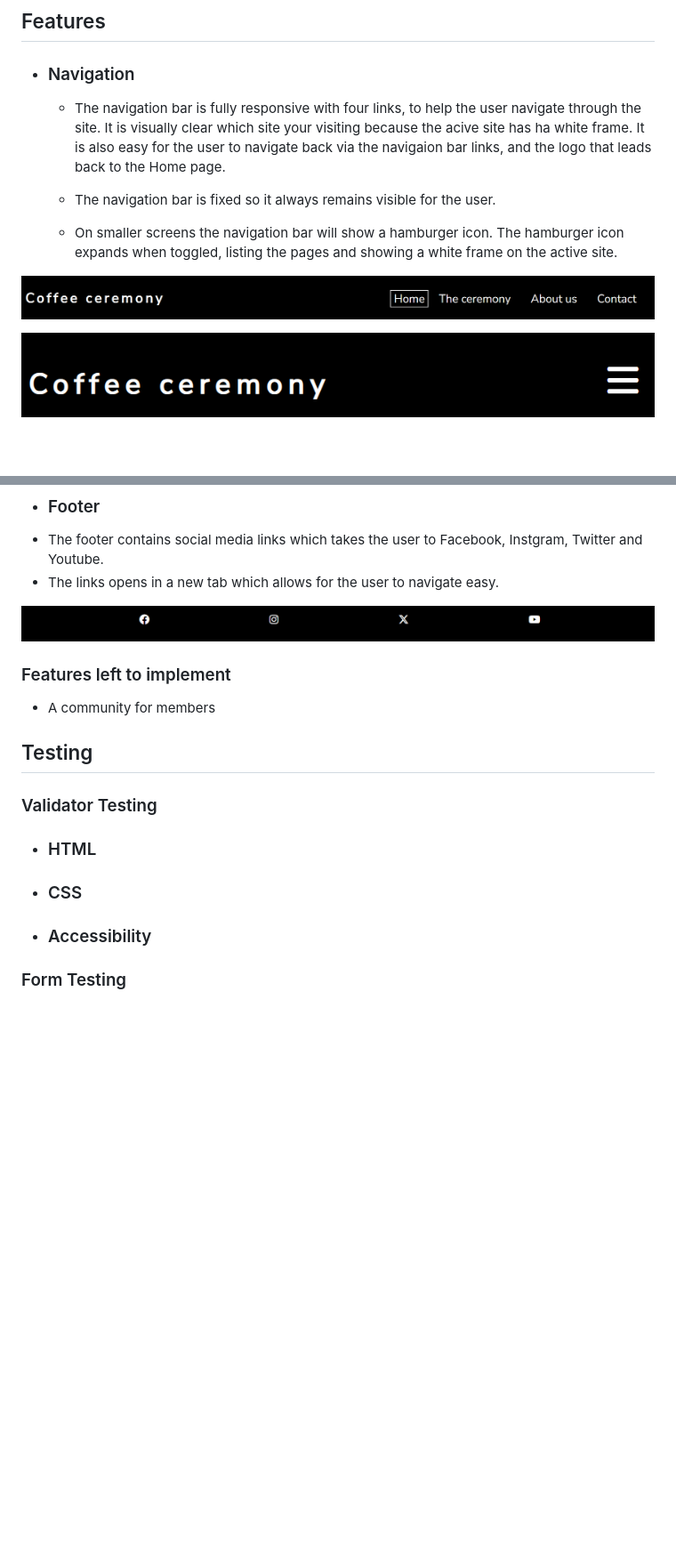
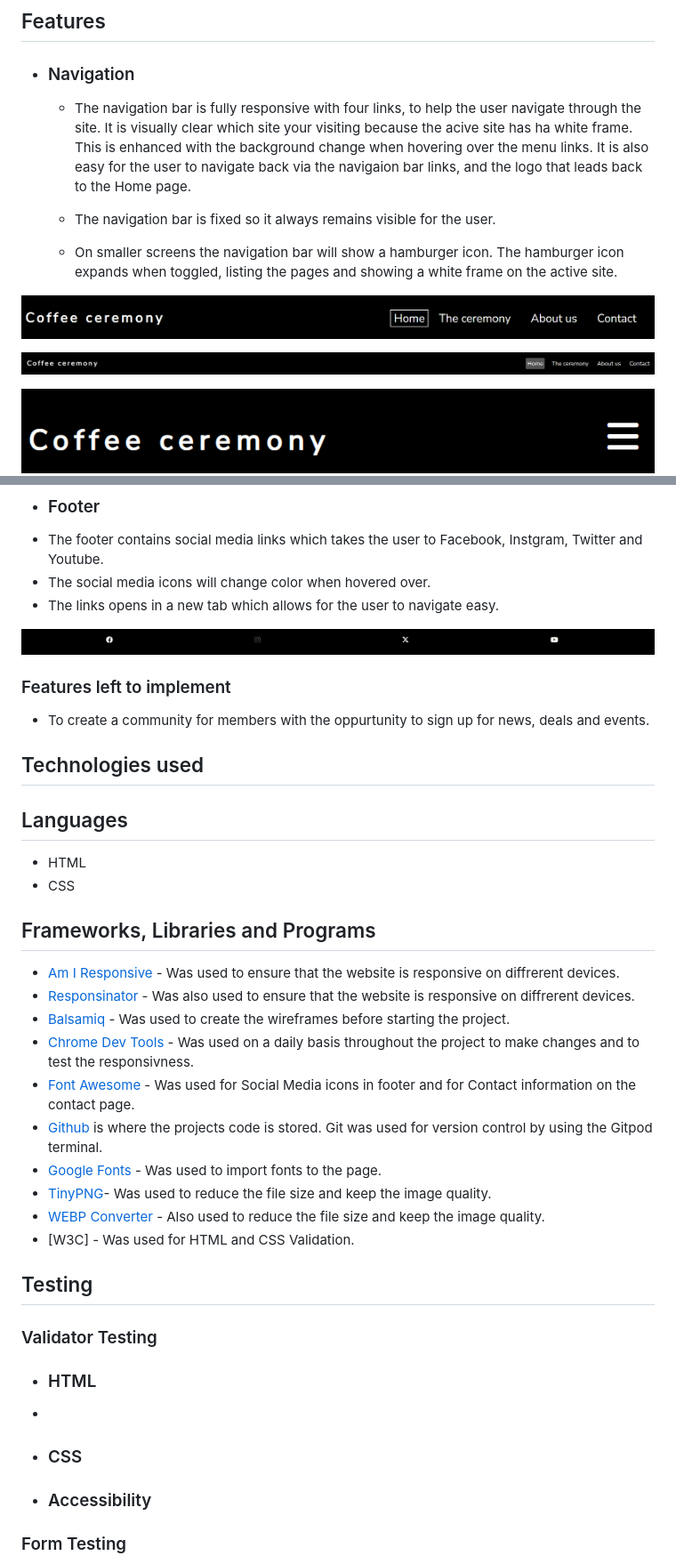
Before and after one commit to MilenTecle/coffee-ceremony, a Markdown page: README.md, 2 parts joined by grey strips. Shown: that part at 89% size. GitHub-like rendering; pictures changed too: docs/readme-images/footer.png, docs/readme-images/navbar-on-hover.png (added); blank space fills up the shorter version.

Commit message:
Add hovering effects to navigation bar and social media icons

```diff
--- a/README.md
+++ b/README.md
@@ -45,13 +45,15 @@ The wireframes were produces via Balsamiq.
 ## Features
  - ### Navigation
 
-   - The navigation bar is fully responsive with four links, to help the user navigate through the site. It is visually clear which site your visiting because the acive site has ha white frame. It is also easy for the user to navigate back via the navigaion bar links, and the logo that leads back to the Home page.
+   - The navigation bar is fully responsive with four links, to help the user navigate through the site. It is visually clear which site your visiting because the acive site has ha white frame. This is enhanced with the background change when hovering over the menu links. It is also easy for the user to navigate back via the navigaion bar links, and the logo that leads back to the Home page.
 
    - The navigation bar is fixed so it always remains visible for the user.
 
    - On smaller screens the navigation bar will show a hamburger icon. The hamburger icon expands when toggled, listing the pages and showing a white frame on the active site.
 
 ![Navigation bar](docs/readme-images/navigation-bar.png)
+
+![Navigation bar hover](docs/readme-images/navbar-on-hover.png)
 
 ![Navigation mobile](docs/readme-images/navbar-mobile.png)
 
@@ -90,20 +93,43 @@ The wireframes were produces via Balsamiq.
 
 - ### Footer
  - The footer contains social media links which takes the user to Facebook, Instgram, Twitter and Youtube.
+ - The social media icons will change color when hovered over.
  - The links opens in a new tab which allows for the user to navigate easy.
 
 ![Footer](docs/readme-images/footer.png)
 
 
 ### Features left to implement
-  - A community for members
+  - To create a community for members with the oppurtunity to sign up for news, deals and events.
+
+
+## Technologies used
+
+## Languages
+  - HTML
+  - CSS
+
+  ## Frameworks, Libraries and Programs
+   - [Am I Responsive](https://ui.dev/amiresponsive) - Was used to ensure that the website is responsive on diffrerent devices.
+   - [Responsinator](http://www.responsinator.com/) - Was also used to ensure that the website is responsive on diffrerent devices.
+   - [Balsamiq](https://balsamiq.com/) - Was used to create the wireframes before starting the project.
+   - [Chrome Dev Tools](https://developer.chrome.com/docs/devtools/) - Was used on a daily basis throughout the project to make changes and to test the responsivness.
+   - [Font Awesome](https://fontawesome.com/) - Was used for Social Media icons in footer and for Contact information on the contact page.
+   - [Github](https://github.com/) is where the projects code is stored. Git was used for version control by using the Gitpod terminal.
+   - [Google Fonts](https://fonts.google.com/) - Was used to import fonts to the page.
+   - [TinyPNG](https://tinypng.com/)- Was used to reduce the file size and keep the image quality.
+   - [WEBP Converter](https://cloudconvert.com/webp-converter) - Also used to reduce the file size and keep the image quality.
+   - [W3C] - Was used for HTML and CSS Validation.
+
 
 
 ## Testing
 
 ### Validator Testing
  - ### HTML
+  -
  - ### CSS
+
  - ### Accessibility
 
 
```
Also changed, not shown: other parts of README.md (+8 -4 lines), 5 other files.
